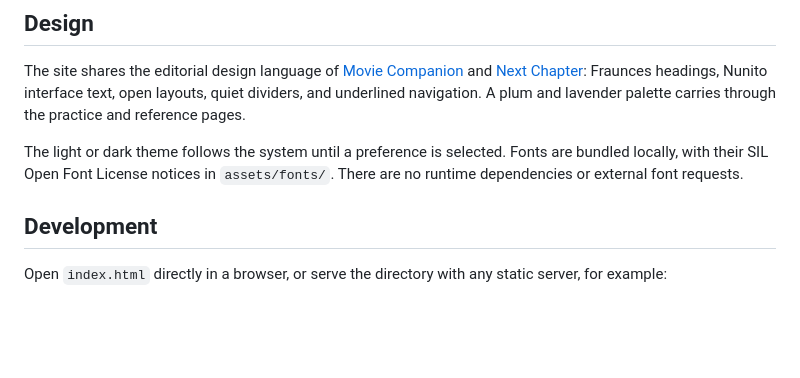
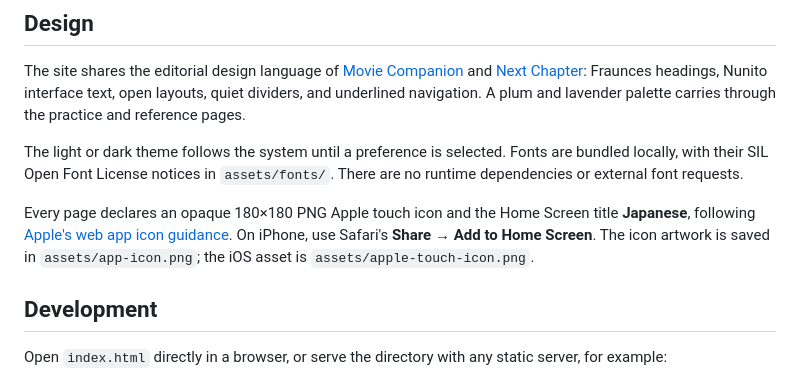
Before and after one commit to EmmaVellard/JapaneseFlashcards, a Markdown page: README.md, the part around the change. Drawn GitHub-style; blank space fills up the shorter version.

Commit message:
Add iPhone Home Screen icon
Declare an opaque Apple touch icon and a short Home Screen title on every page.

```diff
--- a/README.md
+++ b/README.md
@@ -52,6 +52,8 @@ The site shares the editorial design language of [Movie Companion](https://emmav
 
 The light or dark theme follows the system until a preference is selected. Fonts are bundled locally, with their SIL Open Font License notices in `assets/fonts/`. There are no runtime dependencies or external font requests.
 
+Every page declares an opaque 180×180 PNG Apple touch icon and the Home Screen title **Japanese**, following [Apple's web app icon guidance](https://developer.apple.com/library/archive/documentation/AppleApplications/Reference/SafariWebContent/ConfiguringWebApplications/ConfiguringWebApplications.html). On iPhone, use Safari's **Share → Add to Home Screen**. The icon artwork is saved in `assets/app-icon.png`; the iOS asset is `assets/apple-touch-icon.png`.
+
 ## Development
 
 Open `index.html` directly in a browser, or serve the directory with any static server, for example:
```
Also changed, not shown: assets/app-icon.png (added), assets/apple-touch-icon.png (added), 4 other files.
